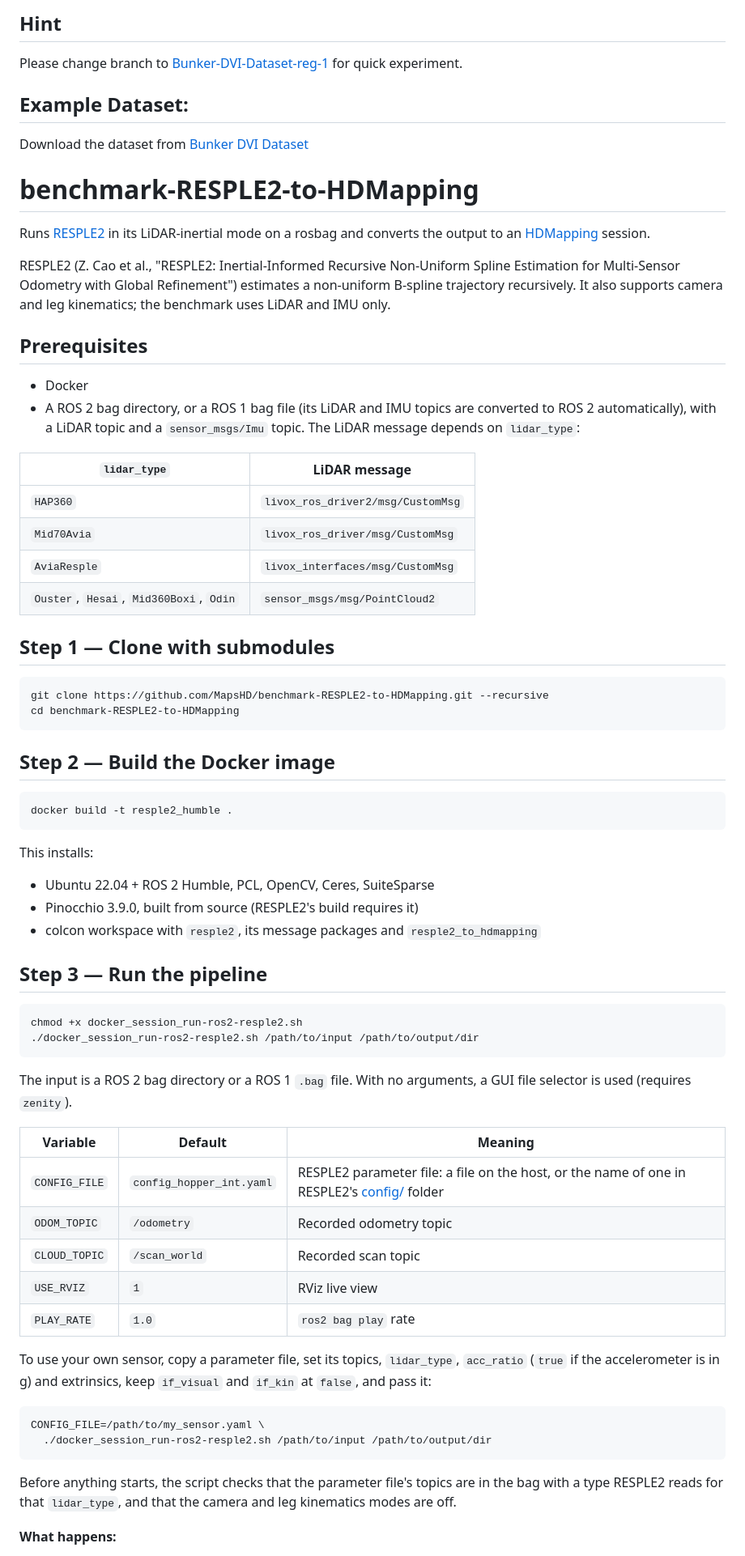
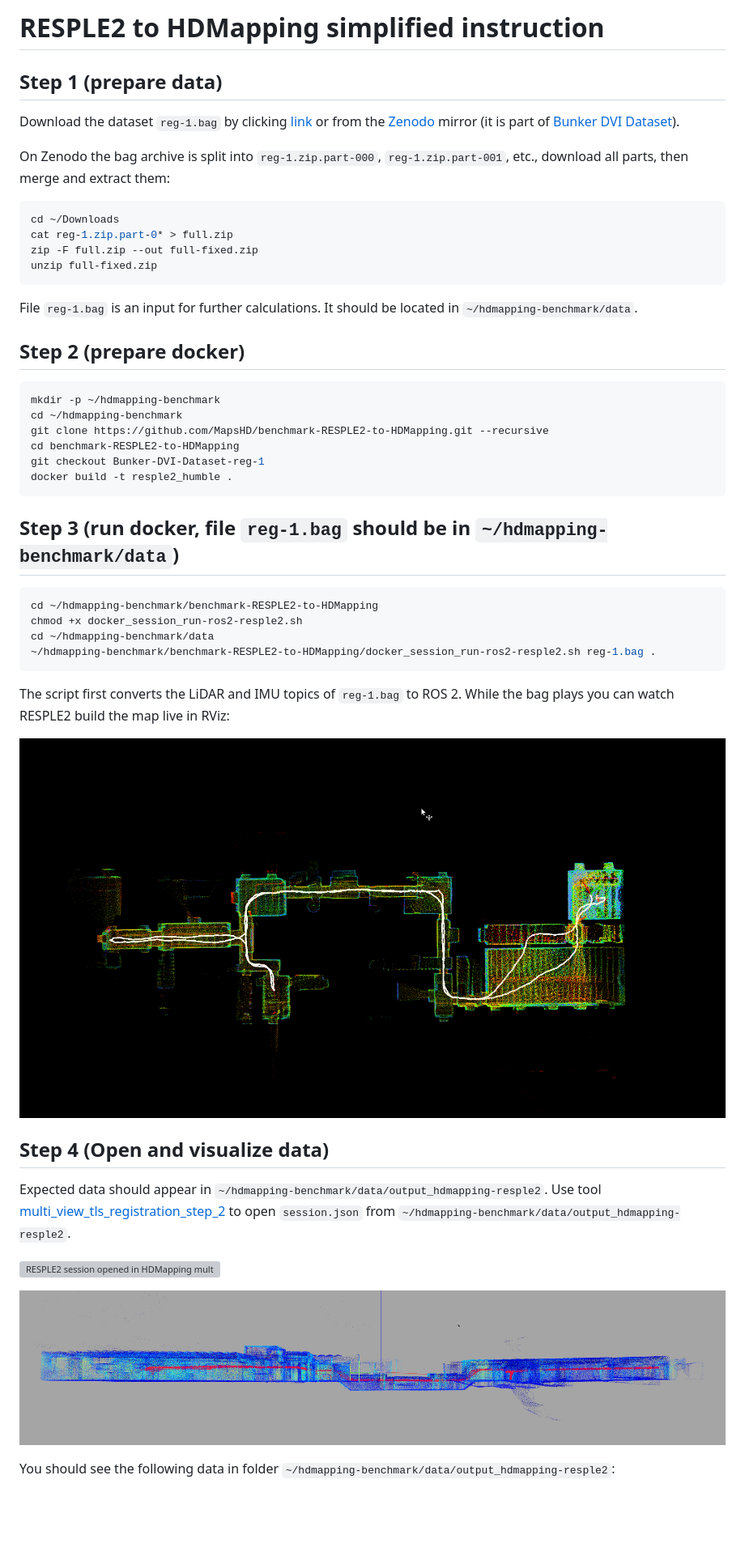
Before and after one commit to MapsHD/benchmark-RESPLE2-to-HDMapping, a Markdown page: README.md, the part around one of its changes. Shown at 81% size. Rendered like a GitHub page; pictures changed too: images/RVIZ.png (added), images/STEP2_2.png (added); blank space fills up the shorter version; grey boxes are pictures that could not be loaded.

Commit message:
Bunker simplified instruction

````diff
--- a/README.md
+++ b/README.md
@@ -1,84 +1,51 @@
-## Hint
+# RESPLE2 to HDMapping simplified instruction
 
-Please change branch to [Bunker-DVI-Dataset-reg-1](https://github.com/MapsHD/benchmark-RESPLE2-to-HDMapping/tree/Bunker-DVI-Dataset-reg-1) for quick experiment.
+## Step 1 (prepare data)
+Download the dataset `reg-1.bag` by clicking [link](https://cloud.cylab.be/public.php/dav/files/7PgyjbM2CBcakN5/reg-1.bag) or from the [Zenodo](https://zenodo.org/records/23069933) mirror (it is part of [Bunker DVI Dataset](https://charleshamesse.github.io/bunker-dvi-dataset)).
 
-## Example Dataset:
-
-Download the dataset from [Bunker DVI Dataset](https://charleshamesse.github.io/bunker-dvi-dataset/)
-
-# benchmark-RESPLE2-to-HDMapping
-
-Runs [RESPLE2](https://github.com/ASIG-X/RESPLE2) in its LiDAR-inertial mode on
-a rosbag and converts the output to an
-[HDMapping](https://github.com/MapsHD/HDMapping) session.
-
-RESPLE2 (Z. Cao et al., "RESPLE2: Inertial-Informed Recursive Non-Uniform Spline
-Estimation for Multi-Sensor Odometry with Global Refinement") estimates a
-non-uniform B-spline trajectory recursively. It also supports camera and leg
-kinematics; the benchmark uses LiDAR and IMU only.
-
-## Prerequisites
-
-- Docker
-- A ROS 2 bag directory, or a ROS 1 bag file (its LiDAR and IMU topics are
-  converted to ROS 2 automatically), with a LiDAR topic and a
-  `sensor_msgs/Imu` topic. The LiDAR message depends on `lidar_type`:
-
-| `lidar_type` | LiDAR message |
-|--------------|---------------|
-| `HAP360` | `livox_ros_driver2/msg/CustomMsg` |
-| `Mid70Avia` | `livox_ros_driver/msg/CustomMsg` |
-| `AviaResple` | `livox_interfaces/msg/CustomMsg` |
-| `Ouster`, `Hesai`, `Mid360Boxi`, `Odin` | `sensor_msgs/msg/PointCloud2` |
-
-## Step 1 — Clone with submodules
+On Zenodo the bag archive is split into `reg-1.zip.part-000`, `reg-1.zip.part-001`, etc.,
+download all parts, then merge and extract them:
 
 ```bash
+cd ~/Downloads
+cat reg-1.zip.part-0* > full.zip
+zip -F full.zip --out full-fixed.zip
+unzip full-fixed.zip
+```
+
+File `reg-1.bag` is an input for further calculations.
+It should be located in `~/hdmapping-benchmark/data`.
+
+## Step 2 (prepare docker)
+```shell
+mkdir -p ~/hdmapping-benchmark
+cd ~/hdmapping-benchmark
 git clone https://github.com/MapsHD/benchmark-RESPLE2-to-HDMapping.git --recursive
 cd benchmark-RESPLE2-to-HDMapping
-```
-
-## Step 2 — Build the Docker image
-
-```bash
+git checkout Bunker-DVI-Dataset-reg-1
 docker build -t resple2_humble .
 ```
 
-This installs:
-- Ubuntu 22.04 + ROS 2 Humble, PCL, OpenCV, Ceres, SuiteSparse
-- Pinocchio 3.9.0, built from source (RESPLE2's build requires it)
-- colcon workspace with `resple2`, its message packages and `resple2_to_hdmapping`
-
-## Step 3 — Run the pipeline
-
-```bash
+## Step 3 (run docker, file `reg-1.bag` should be in `~/hdmapping-benchmark/data`)
+```shell
+cd ~/hdmapping-benchmark/benchmark-RESPLE2-to-HDMapping
 chmod +x docker_session_run-ros2-resple2.sh
-./docker_session_run-ros2-resple2.sh /path/to/input /path/to/output/dir
+cd ~/hdmapping-benchmark/data
+~/hdmapping-benchmark/benchmark-RESPLE2-to-HDMapping/docker_session_run-ros2-resple2.sh reg-1.bag .
 ```
 
-The input is a ROS 2 bag directory or a ROS 1 `.bag` file. With no arguments, a
-GUI file selector is used (requires `zenity`).
+The script first converts the LiDAR and IMU topics of `reg-1.bag` to ROS 2.
+While the bag plays you can watch RESPLE2 build the map live in RViz:
 
-| Variable | Default | Meaning |
-|----------|---------|---------|
-| `CONFIG_FILE` | `config_hopper_int.yaml` | RESPLE2 parameter file: a file on the host, or the name of one in RESPLE2's [config/](https://github.com/ASIG-X/RESPLE2/tree/main/resple2/config) folder |
-| `ODOM_TOPIC` | `/odometry` | Recorded odometry topic |
-| `CLOUD_TOPIC` | `/scan_world` | Recorded scan topic |
-| `USE_RVIZ` | `1` | RViz live view |
-| `PLAY_RATE` | `1.0` | `ros2 bag play` rate |
+![RESPLE2 running in RViz](images/RVIZ.png)
 
-To use your own sensor, copy a parameter file, set its topics, `lidar_type`,
-`acc_ratio` (`true` if the accelerometer is in g) and extrinsics, keep
-`if_visual` and `if_kin` at `false`, and pass it:
+## Step 4 (Open and visualize data)
+Expected data should appear in `~/hdmapping-benchmark/data/output_hdmapping-resple2`.
+Use tool [multi_view_tls_registration_step_2](https://github.com/MapsHD/HDMapping) to open `session.json` from `~/hdmapping-benchmark/data/output_hdmapping-resple2`.
 
-```bash
-CONFIG_FILE=/path/to/my_sensor.yaml \
-  ./docker_session_run-ros2-resple2.sh /path/to/input /path/to/output/dir
-```
+![RESPLE2 session opened in HDMapping multi_view_tls_registration_step_2, top view](images/STEP_2_1.png)
 
-Before anything starts, the script checks that the parameter file's topics are
-in the bag with a type RESPLE2 reads for that `lidar_type`, and that the camera
-and leg kinematics modes are off.
+![RESPLE2 session opened in HDMapping multi_view_tls_registration_step_2, side view](images/STEP2_2.png)
 
-**What happens:**
+You should see the following data in folder `~/hdmapping-benchmark/data/output_hdmapping-resple2`:
 
````
Also changed, not shown: other parts of README.md (+6 -50 lines), 1 other file.
